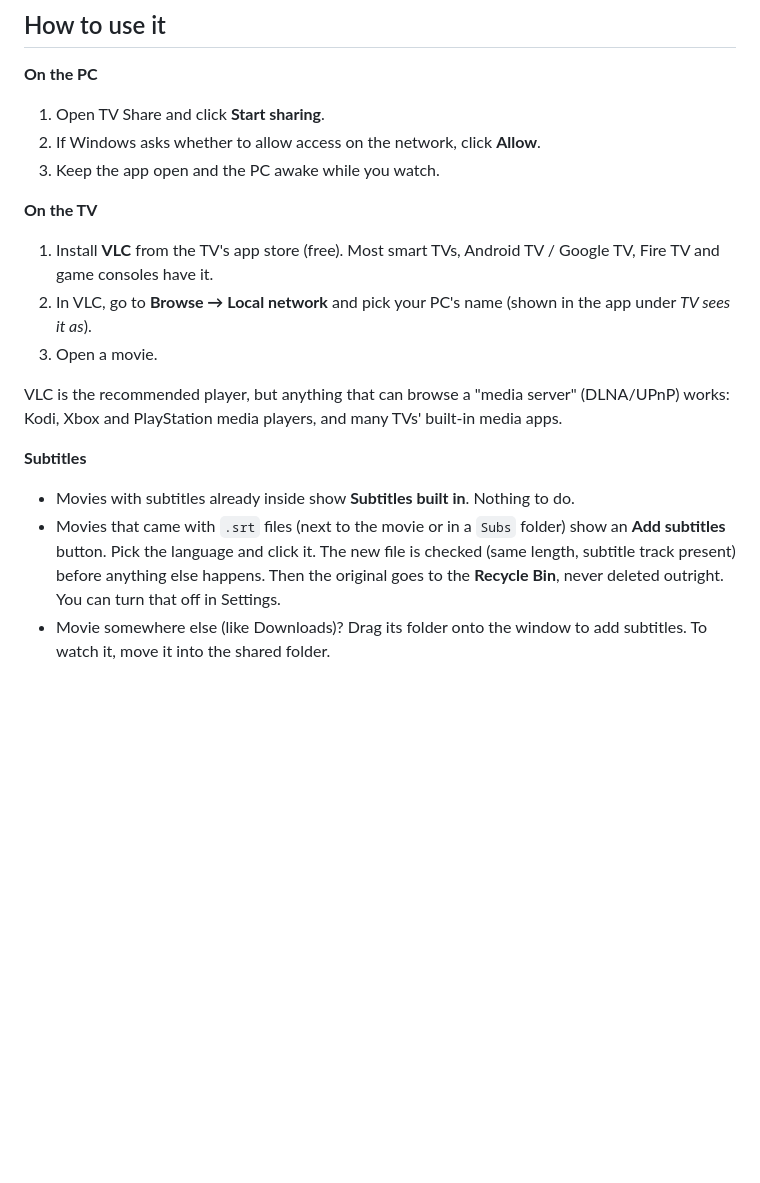
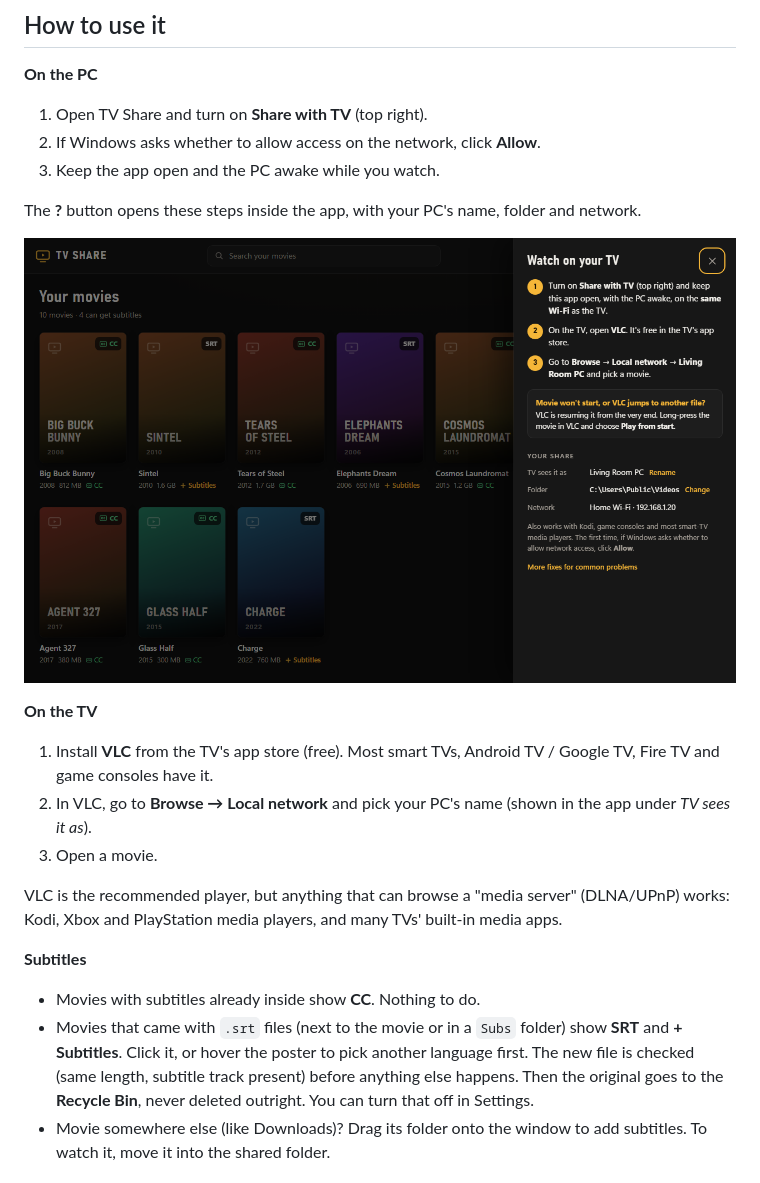
Before and after one commit to Mehdi-Ks/tv-share, a Markdown page: README.md, the part around one of its changes. GitHub-like rendering; pictures changed too: docs/screenshot-help.png (added); blank space fills up the shorter version.

```diff
--- a/README.md
+++ b/README.md
@@ -28,9 +29,13 @@ Needs Windows 10 or 11, 64-bit.
 ## How to use it
 
 **On the PC**
-1. Open TV Share and click **Start sharing**.
+1. Open TV Share and turn on **Share with TV** (top right).
 2. If Windows asks whether to allow access on the network, click **Allow**.
 3. Keep the app open and the PC awake while you watch.
+
+The **?** button opens these steps inside the app, with your PC's name, folder and network.
+
+![The "Watch on your TV" panel](docs/screenshot-help.png)
 
 **On the TV**
 1. Install **VLC** from the TV's app store (free). Most smart TVs, Android TV / Google TV, Fire TV and game consoles have it.
@@ -41,9 +46,9 @@ VLC is the recommended player, but anything that can browse a "media server" (DL
 PlayStation media players, and many TVs' built-in media apps.
 
 **Subtitles**
-- Movies with subtitles already inside show **Subtitles built in**. Nothing to do.
-- Movies that came with `.srt` files (next to the movie or in a `Subs` folder) show an **Add subtitles** button.
-  Pick the language and click it. The new file is checked (same length, subtitle track present) before anything
+- Movies with subtitles already inside show **CC**. Nothing to do.
+- Movies that came with `.srt` files (next to the movie or in a `Subs` folder) show **SRT** and **+ Subtitles**.
+  Click it, or hover the poster to pick another language first. The new file is checked (same length, subtitle track present) before anything
   else happens. Then the original goes to the **Recycle Bin**, never deleted outright. You can turn that off in Settings.
 - Movie somewhere else (like Downloads)? Drag its folder onto the window to add subtitles. To watch it, move it into
   the shared folder.
```
Also changed, not shown: other parts of README.md (+10 -4 lines), CHANGELOG.md (+15 -0 lines), build/appicon.png, docs/screenshot.png, 13 other files.
